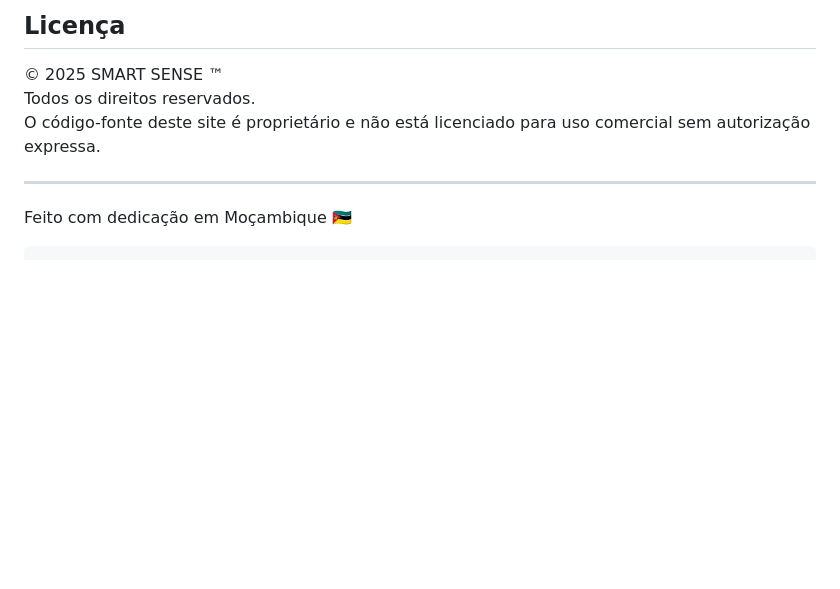
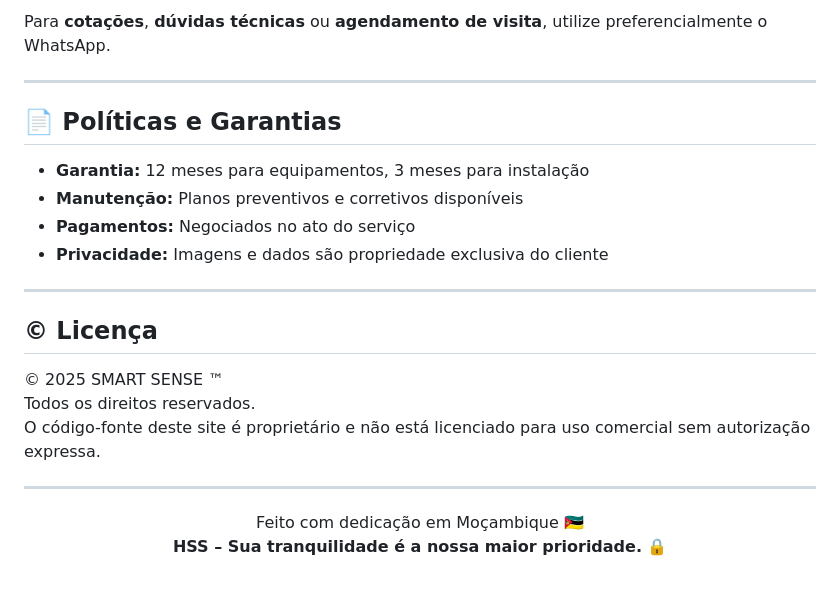
Before and after one commit to Kelvin-Cuinica/HSS-Landing-Page, a Markdown page: README.md, the part around one of its changes. GitHub-like rendering; blank space fills up the shorter version.

````diff
--- a/README.md
+++ b/README.md
@@ -90,5 +134,18 @@ Para cotações, dúvidas técnicas ou agendamento de visita técnica → prefir
 
-## Licença
+Para **cotações**, **dúvidas técnicas** ou **agendamento de visita**, utilize preferencialmente o WhatsApp.
+
+---
+
+## 📄 Políticas e Garantias
+
+- **Garantia:** 12 meses para equipamentos, 3 meses para instalação
+- **Manutenção:** Planos preventivos e corretivos disponíveis
+- **Pagamentos:** Negociados no ato do serviço
+- **Privacidade:** Imagens e dados são propriedade exclusiva do cliente
+
+---
+
+## © Licença
 
 © 2025 SMART SENSE ™
 Todos os direitos reservados.
@@ -96,5 +153,7 @@ O código-fonte deste site é proprietário e não está licenciado para uso com
 
 ---
 
-Feito com dedicação em Moçambique 🇲🇿
-```
+<p align="center">
+  Feito com dedicação em Moçambique 🇲🇿<br>
+  <strong>HSS – Sua tranquilidade é a nossa maior prioridade.</strong> 🔒
+</p>
````
Also changed, not shown: other parts of README.md (+98 -54 lines).
